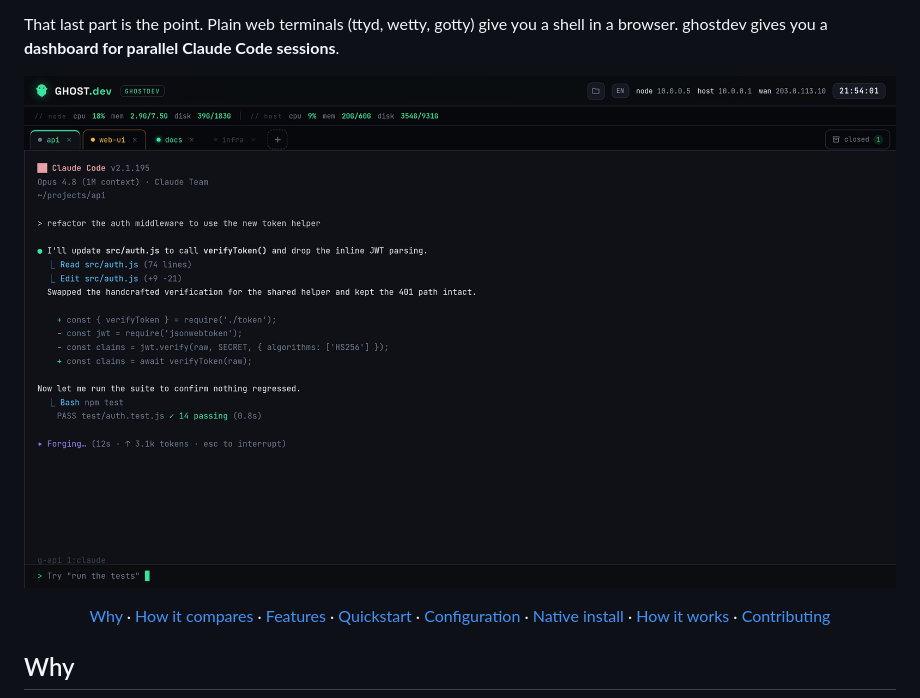
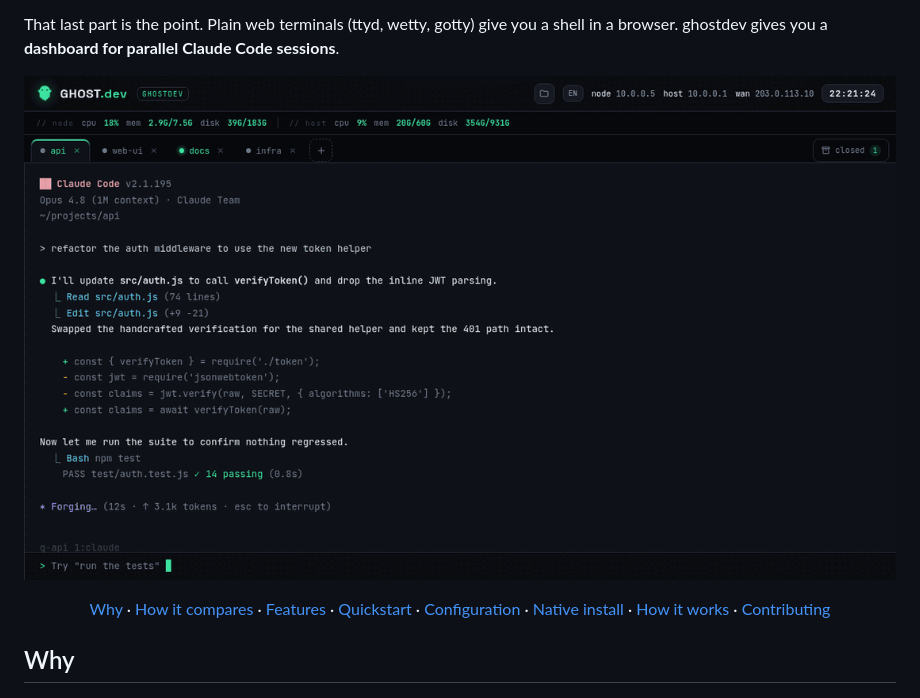
Before and after one commit to hacktheghost/ghostdev, a Markdown page: README.md, the part around the change. Rendered like a GitHub page; pictures changed too: assets/hero.gif (added).

Commit message:
docs: animated hero GIF showing per-tab status dots changing live
Co-Authored-By: Claude Opus 4.8 (1M context) <noreply@anthropic.com>

```diff
--- a/README.md
+++ b/README.md
@@ -28,7 +28,7 @@ That last part is the point. Plain web terminals (ttyd, wetty, gotty) give you a
 ghostdev gives you a **dashboard for parallel Claude Code sessions**.
 
 <p align="center">
-  <img src="assets/terminal.png" alt="A Claude Code session running inside a GHOST.dev browser tab" width="100%">
+  <img src="assets/hero.gif" alt="GHOST.dev: tab status dots change live as each Claude session works, waits for input, or needs permission" width="100%">
 </p>
 
 <div align="center">
```
